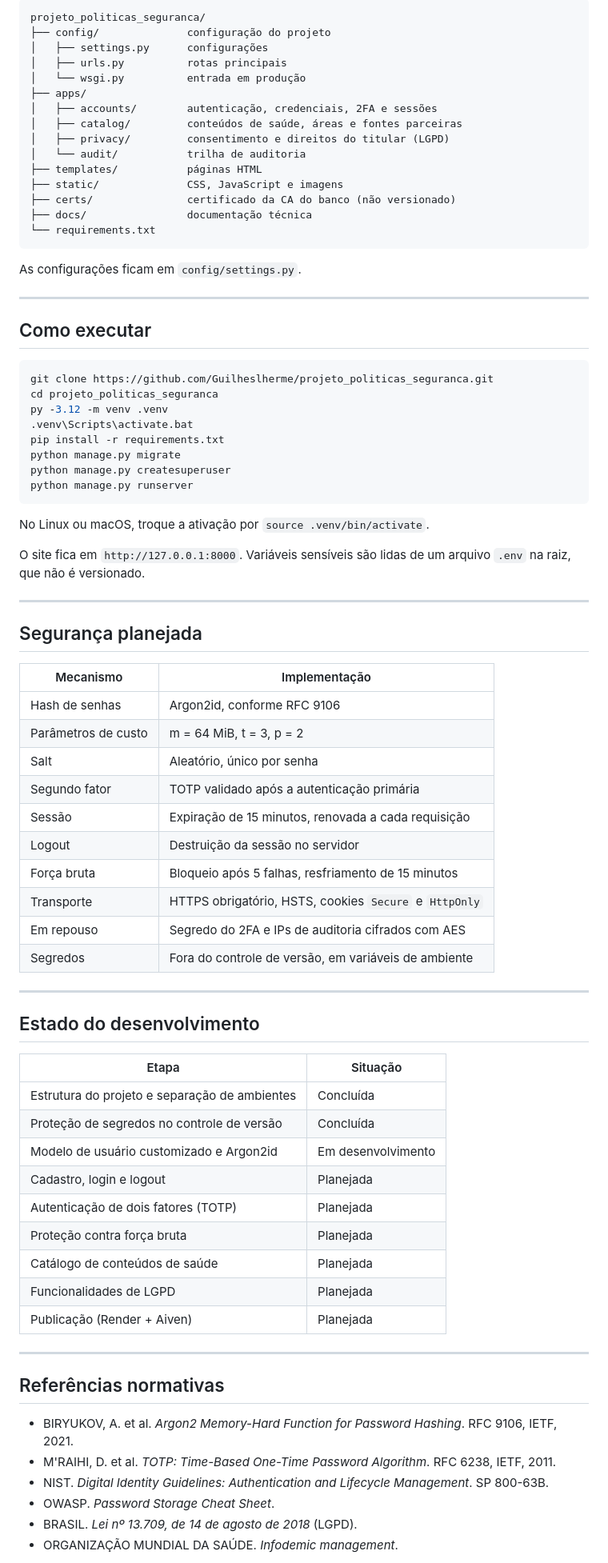
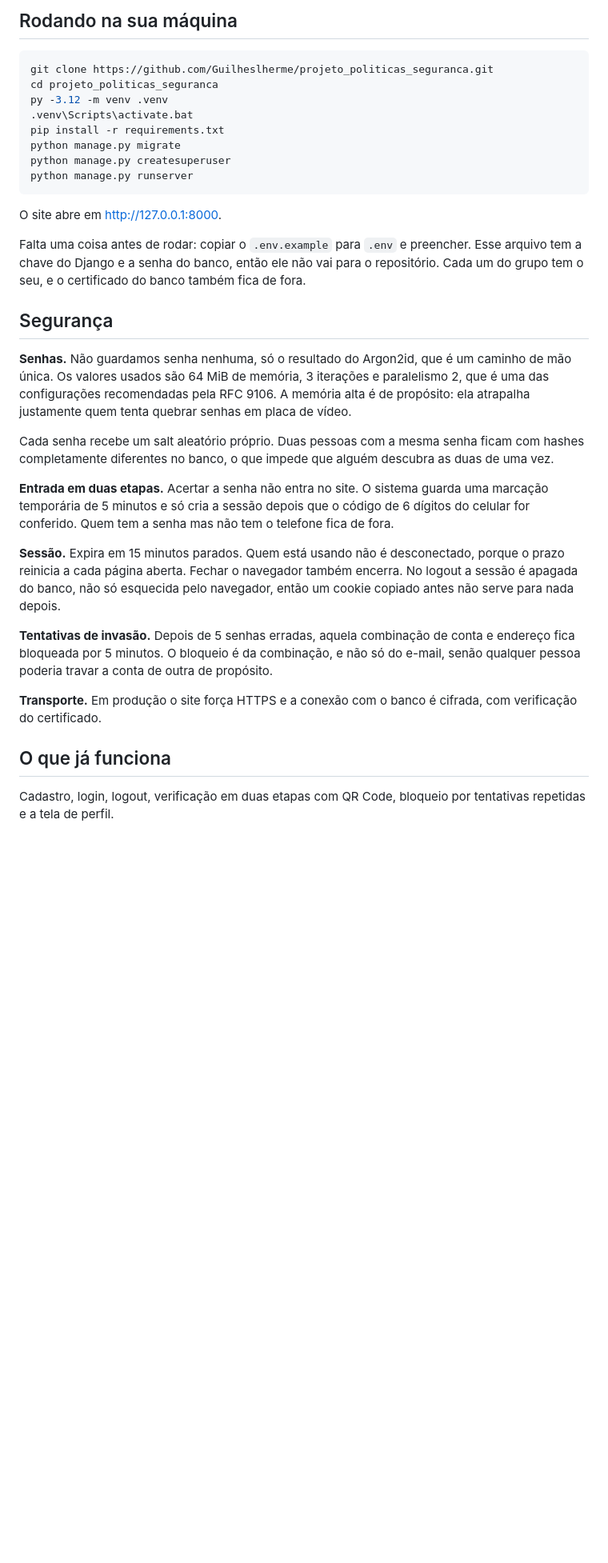
Before and after one commit to Guilheslherme/projeto_politicas_seguranca, a Markdown page: README.md, the part around one of its changes. Shown at 80% size. GitHub-like rendering; blank space fills up the shorter version.

Commit message:
Atualização do README

````diff
--- a/README.md
+++ b/README.md
@@ -60,26 +42,4 @@ Os dados pessoais efetivamente tratados são apenas os necessários à autentica
-```
-projeto_politicas_seguranca/
-├── config/              configuração do projeto
-│   ├── settings.py      configurações
-│   ├── urls.py          rotas principais
-│   └── wsgi.py          entrada em produção
-├── apps/
-│   ├── accounts/        autenticação, credenciais, 2FA e sessões
-│   ├── catalog/         conteúdos de saúde, áreas e fontes parceiras
-│   ├── privacy/         consentimento e direitos do titular (LGPD)
-│   └── audit/           trilha de auditoria
-├── templates/           páginas HTML
-├── static/              CSS, JavaScript e imagens
-├── certs/               certificado da CA do banco (não versionado)
-├── docs/                documentação técnica
-└── requirements.txt
-```
-
-As configurações ficam em `config/settings.py`.
-
----
-
-## Como executar
+## Rodando na sua máquina
 
 ```bash
 git clone https://github.com/Guilheslherme/projeto_politicas_seguranca.git
@@ -92,51 +52,25 @@ python manage.py createsuperuser
 python manage.py runserver
 ```
 
-No Linux ou macOS, troque a ativação por `source .venv/bin/activate`.
+O site abre em http://127.0.0.1:8000.
 
-O site fica em `http://127.0.0.1:8000`. Variáveis sensíveis são lidas de um arquivo `.env` na raiz, que não é versionado.
+Falta uma coisa antes de rodar: copiar o `.env.example` para `.env` e preencher. Esse arquivo tem a chave do Django e a senha do banco, então ele não vai para o repositório. Cada um do grupo tem o seu, e o certificado do banco também fica de fora.
 
----
+## Segurança
 
-## Segurança planejada
+**Senhas.** Não guardamos senha nenhuma, só o resultado do Argon2id, que é um caminho de mão única. Os valores usados são 64 MiB de memória, 3 iterações e paralelismo 2, que é uma das configurações recomendadas pela RFC 9106. A memória alta é de propósito: ela atrapalha justamente quem tenta quebrar senhas em placa de vídeo.
 
-| Mecanismo | Implementação |
-|---|---|
-| Hash de senhas | Argon2id, conforme RFC 9106 |
-| Parâmetros de custo | m = 64 MiB, t = 3, p = 2 |
-| Salt | Aleatório, único por senha |
-| Segundo fator | TOTP validado após a autenticação primária |
-| Sessão | Expiração de 15 minutos, renovada a cada requisição |
-| Logout | Destruição da sessão no servidor |
-| Força bruta | Bloqueio após 5 falhas, resfriamento de 15 minutos |
-| Transporte | HTTPS obrigatório, HSTS, cookies `Secure` e `HttpOnly` |
-| Em repouso | Segredo do 2FA e IPs de auditoria cifrados com AES |
-| Segredos | Fora do controle de versão, em variáveis de ambiente |
+Cada senha recebe um salt aleatório próprio. Duas pessoas com a mesma senha ficam com hashes completamente diferentes no banco, o que impede que alguém descubra as duas de uma vez.
 
----
+**Entrada em duas etapas.** Acertar a senha não entra no site. O sistema guarda uma marcação temporária de 5 minutos e só cria a sessão depois que o código de 6 dígitos do celular for conferido. Quem tem a senha mas não tem o telefone fica de fora.
 
-## Estado do desenvolvimento
+**Sessão.** Expira em 15 minutos parados. Quem está usando não é desconectado, porque o prazo reinicia a cada página aberta. Fechar o navegador também encerra. No logout a sessão é apagada do banco, não só esquecida pelo navegador, então um cookie copiado antes não serve para nada depois.
 
-| Etapa | Situação |
-|---|---|
-| Estrutura do projeto e separação de ambientes | Concluída |
-| Proteção de segredos no controle de versão | Concluída |
-| Modelo de usuário customizado e Argon2id | Em desenvolvimento |
-| Cadastro, login e logout | Planejada |
-| Autenticação de dois fatores (TOTP) | Planejada |
-| Proteção contra força bruta | Planejada |
-| Catálogo de conteúdos de saúde | Planejada |
-| Funcionalidades de LGPD | Planejada |
-| Publicação (Render + Aiven) | Planejada |
+**Tentativas de invasão.** Depois de 5 senhas erradas, aquela combinação de conta e endereço fica bloqueada por 5 minutos. O bloqueio é da combinação, e não só do e-mail, senão qualquer pessoa poderia travar a conta de outra de propósito.
 
----
+**Transporte.** Em produção o site força HTTPS e a conexão com o banco é cifrada, com verificação do certificado.
 
-## Referências normativas
+## O que já funciona
 
-- BIRYUKOV, A. et al. *Argon2 Memory-Hard Function for Password Hashing*. RFC 9106, IETF, 2021.
-- M'RAIHI, D. et al. *TOTP: Time-Based One-Time Password Algorithm*. RFC 6238, IETF, 2011.
-- NIST. *Digital Identity Guidelines: Authentication and Lifecycle Management*. SP 800-63B.
-- OWASP. *Password Storage Cheat Sheet*.
-- BRASIL. *Lei nº 13.709, de 14 de agosto de 2018* (LGPD).
-- ORGANIZAÇÃO MUNDIAL DA SAÚDE. *Infodemic management*.
+Cadastro, login, logout, verificação em duas etapas com QR Code, bloqueio por tentativas repetidas e a tela de perfil.
 
````
Also changed, not shown: other parts of README.md (+46 -41 lines).
